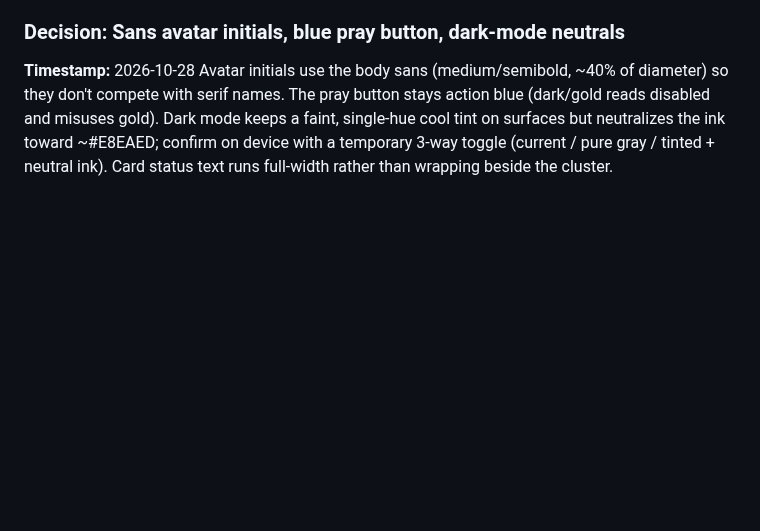
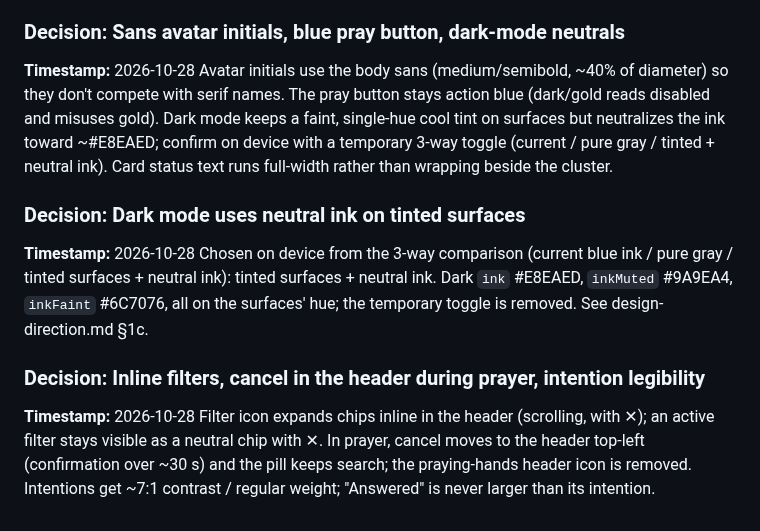
Before and after one commit to ericdolson/plus_prayer, a Markdown page: docs/decisions.md, the part around the change. Drawn GitHub-style; blank space fills up the shorter version.

```diff
--- a/docs/decisions.md
+++ b/docs/decisions.md
@@ -789,3 +789,18 @@ reads disabled and misuses gold). Dark mode keeps a faint, single-hue cool tint
 on surfaces but neutralizes the ink toward ~#E8EAED; confirm on device with a
 temporary 3-way toggle (current / pure gray / tinted + neutral ink). Card status
 text runs full-width rather than wrapping beside the cluster.
+
+### Decision: Dark mode uses neutral ink on tinted surfaces
+**Timestamp:** 2026-10-28
+Chosen on device from the 3-way comparison (current blue ink / pure gray /
+tinted surfaces + neutral ink): tinted surfaces + neutral ink. Dark `ink`
+#E8EAED, `inkMuted` #9A9EA4, `inkFaint` #6C7076, all on the surfaces' hue; the
+temporary toggle is removed. See design-direction.md §1c.
+
+### Decision: Inline filters, cancel in the header during prayer, intention legibility
+**Timestamp:** 2026-10-28
+Filter icon expands chips inline in the header (scrolling, with ✕); an active
+filter stays visible as a neutral chip with ✕. In prayer, cancel moves to the
+header top-left (confirmation over ~30 s) and the pill keeps search; the
+praying-hands header icon is removed. Intentions get ~7:1 contrast / regular
+weight; "Answered" is never larger than its intention.
```
Also changed, not shown: docs/product/design-direction.md (+32 -15 lines).
